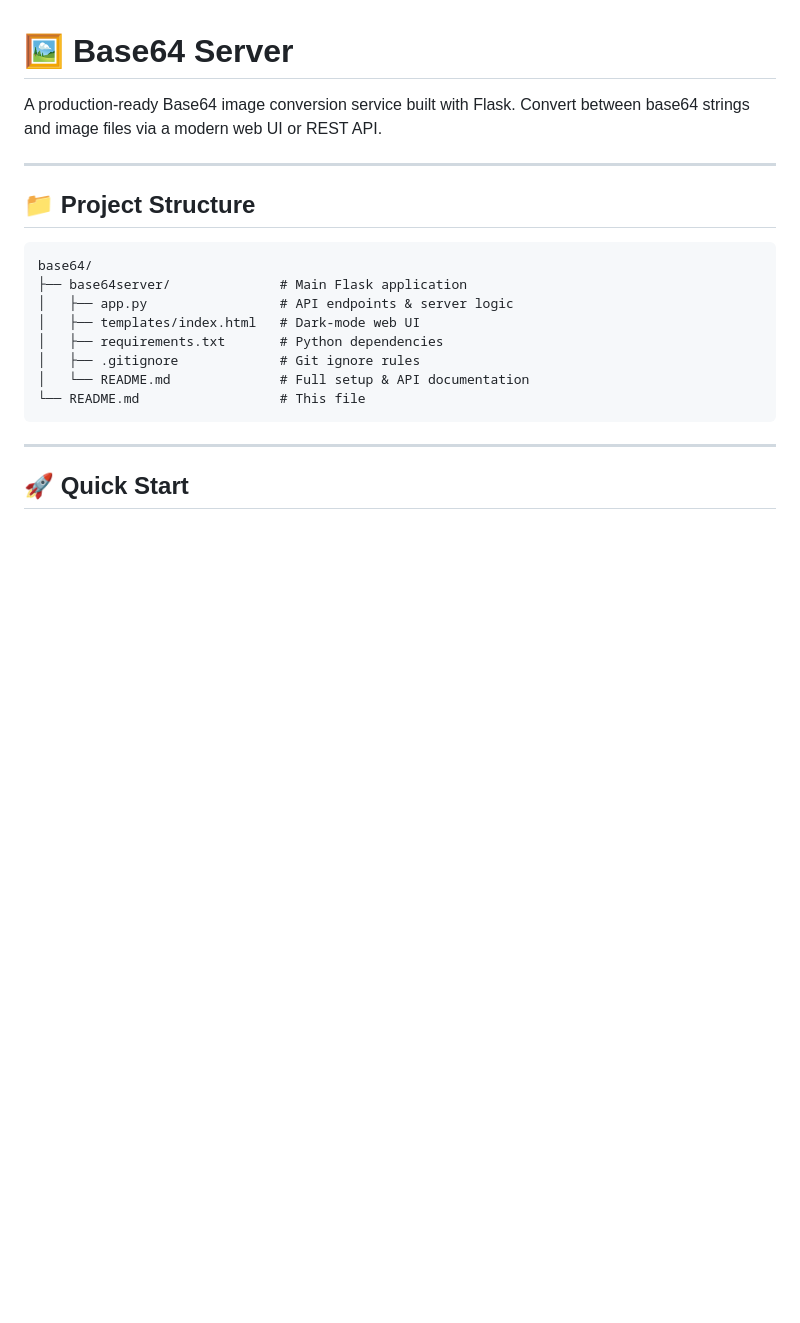
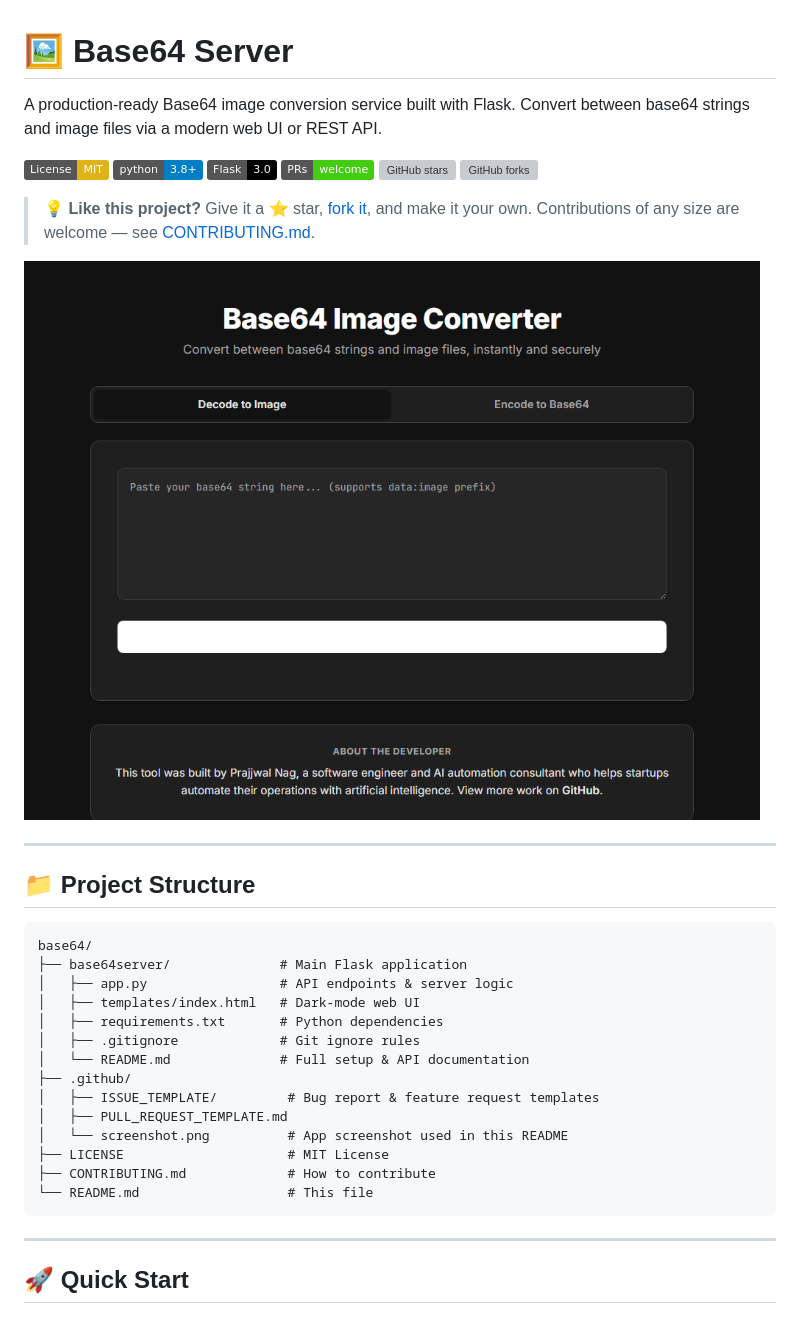
Before and after one commit to prajjwalnag/base64server, a Markdown page: README.md, the part around one of its changes. Drawn GitHub-style; pictures changed too: .github/screenshot.png (added); badges without logos; blank space fills up the shorter version; grey boxes are pictures that could not be loaded.

````diff
--- a/README.md
+++ b/README.md
@@ -1,6 +1,17 @@
 # 🖼️ Base64 Server
 
 A production-ready Base64 image conversion service built with Flask. Convert between base64 strings and image files via a modern web UI or REST API.
+
+[![License: MIT](https://img.shields.io/badge/License-MIT-yellow.svg)](LICENSE)
+[![Python](https://img.shields.io/badge/python-3.8%2B-blue.svg)](https://www.python.org/downloads/)
+[![Flask](https://img.shields.io/badge/Flask-3.0-000000?logo=flask)](https://flask.palletsprojects.com/)
+[![PRs Welcome](https://img.shields.io/badge/PRs-welcome-brightgreen.svg)](CONTRIBUTING.md)
+[![GitHub stars](https://img.shields.io/github/stars/prajjwalnag/base64server?style=social)](https://github.com/prajjwalnag/base64server/stargazers)
+[![GitHub forks](https://img.shields.io/github/forks/prajjwalnag/base64server?style=social)](https://github.com/prajjwalnag/base64server/fork)
+
+> 💡 **Like this project?** Give it a ⭐ star, [fork it](https://github.com/prajjwalnag/base64server/fork), and make it your own. Contributions of any size are welcome — see [CONTRIBUTING.md](CONTRIBUTING.md).
+
+![Base64 Server Screenshot](.github/screenshot.png)
 
 ---
 
@@ -14,7 +25,13 @@ base64/
 │   ├── requirements.txt       # Python dependencies
 │   ├── .gitignore             # Git ignore rules
 │   └── README.md              # Full setup & API documentation
-└── README.md                  # This file
+├── .github/
+│   ├── ISSUE_TEMPLATE/         # Bug report & feature request templates
+│   ├── PULL_REQUEST_TEMPLATE.md
+│   └── screenshot.png          # App screenshot used in this README
+├── LICENSE                     # MIT License
+├── CONTRIBUTING.md             # How to contribute
+└── README.md                   # This file
 ```
 
 ---
````
Also changed, not shown: other parts of README.md (+22 -6 lines), .github/ISSUE_TEMPLATE/bug_report.md (added, +30 -0 lines), .github/ISSUE_TEMPLATE/feature_request.md (added, +19 -0 lines), .github/PULL_REQUEST_TEMPLATE.md (added, +24 -0 lines), CONTRIBUTING.md (added, +69 -0 lines), 1 other file.
